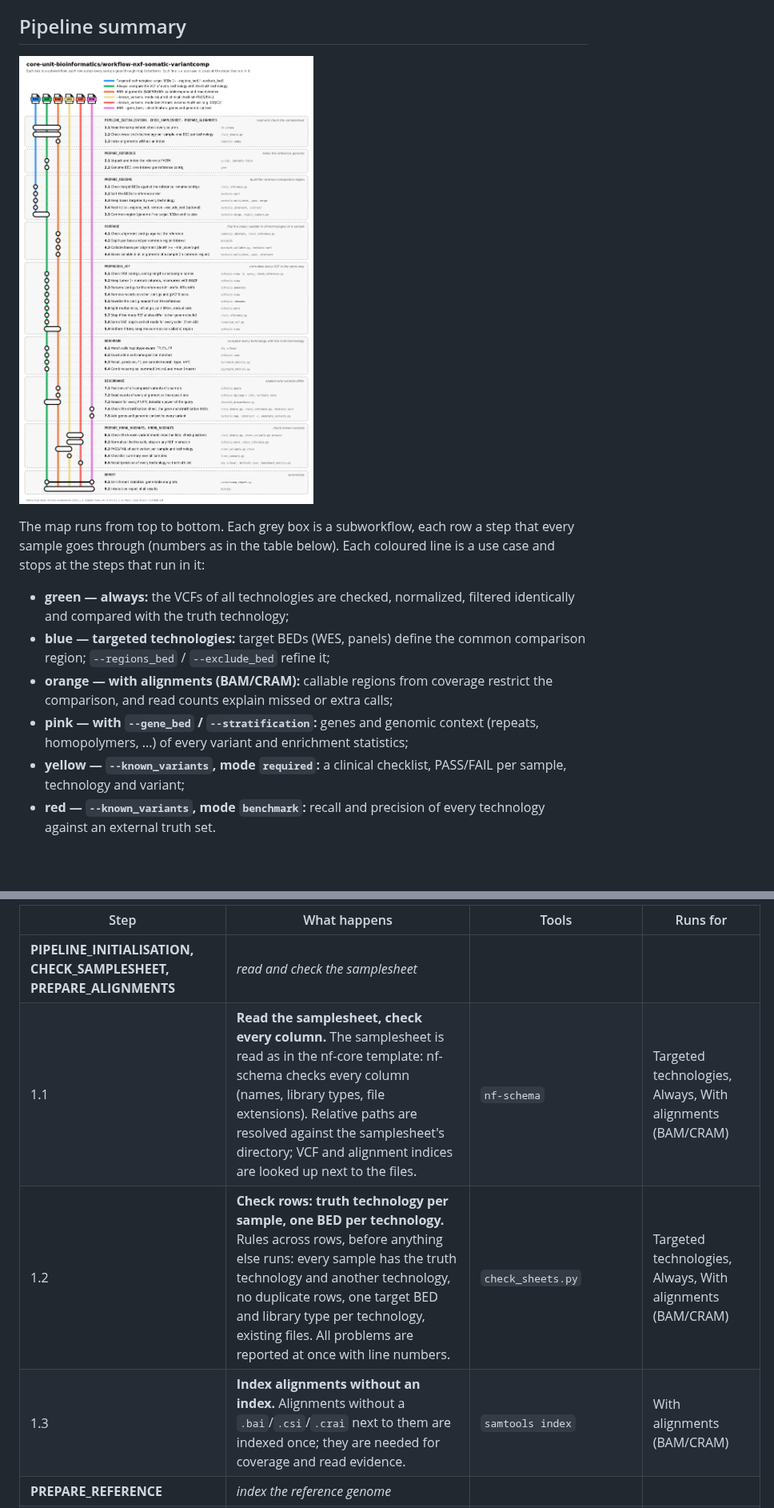
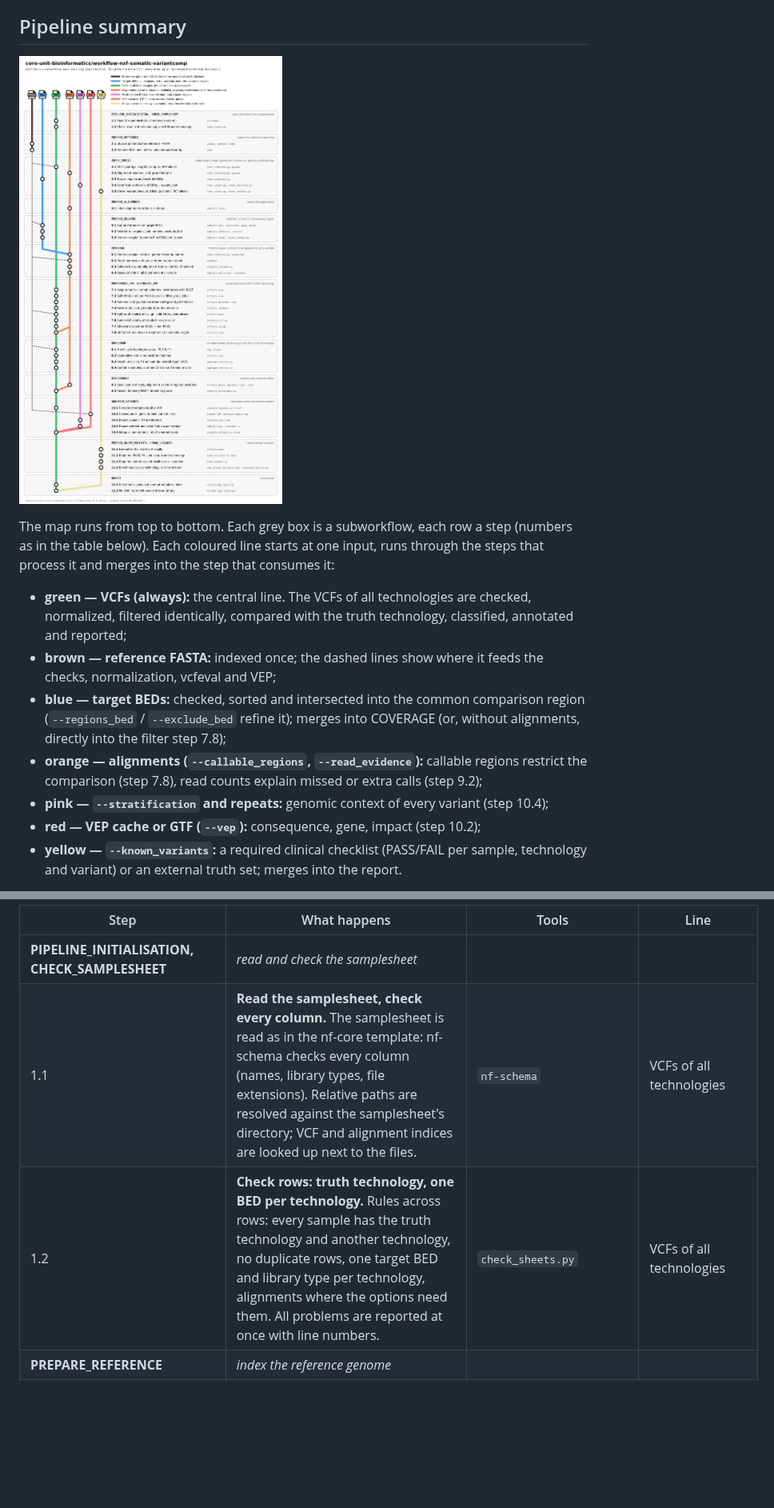
Before and after one commit to core-unit-bioinformatics/workflow-nxf-somatic-variantcomp, a Markdown page: README.md, 2 parts joined by grey strips. Shown at 80% size. Drawn GitHub-style; pictures changed too: docs/images/variantcomp_metro_map.png; blank space fills up the shorter version.

Commit message:
Redraw metro map: central VCF line, input lines merge into consumers
Co-Authored-By: Claude Opus 5.5 <noreply@anthropic.com>

```diff
--- a/README.md
+++ b/README.md
@@ -29,21 +29,23 @@ therefore require:
 
 ![Metro map of workflow-nxf-somatic-variantcomp](docs/images/variantcomp_metro_map.png)
 
-The map runs from top to bottom. Each grey box is a subworkflow, each row a step that
-every sample goes through (numbers as in the table below). Each coloured line is a use
-case and stops at the steps that run in it:
+The map runs from top to bottom. Each grey box is a subworkflow, each row a step
+(numbers as in the table below). Each coloured line starts at one input, runs through the
+steps that process it and merges into the step that consumes it:
 
-- **green — always:** the VCFs of all technologies are checked, normalized, filtered
-  identically and compared with the truth technology;
-- **blue — targeted technologies:** target BEDs (WES, panels) define the common
-  comparison region; `--regions_bed` / `--exclude_bed` refine it;
-- **orange — with alignments (BAM/CRAM):** callable regions from coverage restrict the
-  comparison, and read counts explain missed or extra calls;
-- **pink — with `--gene_bed` / `--stratification`:** genes and genomic context
-  (repeats, homopolymers, ...) of every variant and enrichment statistics;
-- **yellow — `--known_variants`, mode `required`:** a clinical checklist, PASS/FAIL per
-  sample, technology and variant;
-- **red — `--known_variants`, mode `benchmark`:** recall and precision of every technology
-  against an external truth set.
+- **green — VCFs (always):** the central line. The VCFs of all technologies are checked,
+  normalized, filtered identically, compared with the truth technology, classified,
+  annotated and reported;
+- **brown — reference FASTA:** indexed once; the dashed lines show where it feeds the
+  checks, normalization, vcfeval and VEP;
+- **blue — target BEDs:** checked, sorted and intersected into the common comparison
+  region (`--regions_bed` / `--exclude_bed` refine it); merges into COVERAGE (or, without
+  alignments, directly into the filter step 7.8);
+- **orange — alignments (`--callable_regions`, `--read_evidence`):** callable regions
+  restrict the comparison (step 7.8), read counts explain missed or extra calls (step 9.2);
+- **pink — `--stratification` and repeats:** genomic context of every variant (step 10.4);
+- **red — VEP cache or GTF (`--vep`):** consequence, gene, impact (step 10.2);
+- **yellow — `--known_variants`:** a required clinical checklist (PASS/FAIL per sample,
+  technology and variant) or an external truth set; merges into the report.
 
 Every step runs one tool (mostly nf-core modules) or one script of `bin/`; the options of
@@ -51,9 +53,9 @@ every step are set in `conf/modules.config`.
 
 <!-- steps:start (generated: scripts/make_metro_map.py --markdown) -->
-| Step | What happens | Tools | Runs for |
+
+| Step | What happens | Tools | Line |
 | --- | --- | --- | --- |
-| **PIPELINE_INITIALISATION, CHECK_SAMPLESHEET, PREPARE_ALIGNMENTS** | _read and check the samplesheet_ | | |
-| 1.1 | **Read the samplesheet, check every column.** The samplesheet is read as in the nf-core template: nf-schema checks every column (names, library types, file extensions). Relative paths are resolved against the samplesheet's directory; VCF and alignment indices are looked up next to the files. | `nf-schema` | Targeted technologies, Always, With alignments (BAM/CRAM) |
-| 1.2 | **Check rows: truth technology per sample, one BED per technology.** Rules across rows, before anything else runs: every sample has the truth technology and another technology, no duplicate rows, one target BED and library type per technology, existing files. All problems are reported at once with line numbers. | `check_sheets.py` | Targeted technologies, Always, With alignments (BAM/CRAM) |
-| 1.3 | **Index alignments without an index.** Alignments without a `.bai`/`.csi`/`.crai` next to them are indexed once; they are needed for coverage and read evidence. | `samtools index` | With alignments (BAM/CRAM) |
+| **PIPELINE_INITIALISATION, CHECK_SAMPLESHEET** | _read and check the samplesheet_ | | |
+| 1.1 | **Read the samplesheet, check every column.** The samplesheet is read as in the nf-core template: nf-schema checks every column (names, library types, file extensions). Relative paths are resolved against the samplesheet's directory; VCF and alignment indices are looked up next to the files. | `nf-schema` | VCFs of all technologies |
+| 1.2 | **Check rows: truth technology, one BED per technology.** Rules across rows: every sample has the truth technology and another technology, no duplicate rows, one target BED and library type per technology, alignments where the options need them. All problems are reported at once with line numbers. | `check_sheets.py` | VCFs of all technologies |
 | **PREPARE_REFERENCE** | _index the reference genome_ | | |
```
Also changed, not shown: other parts of README.md (+47 -39 lines), 2 other files.
